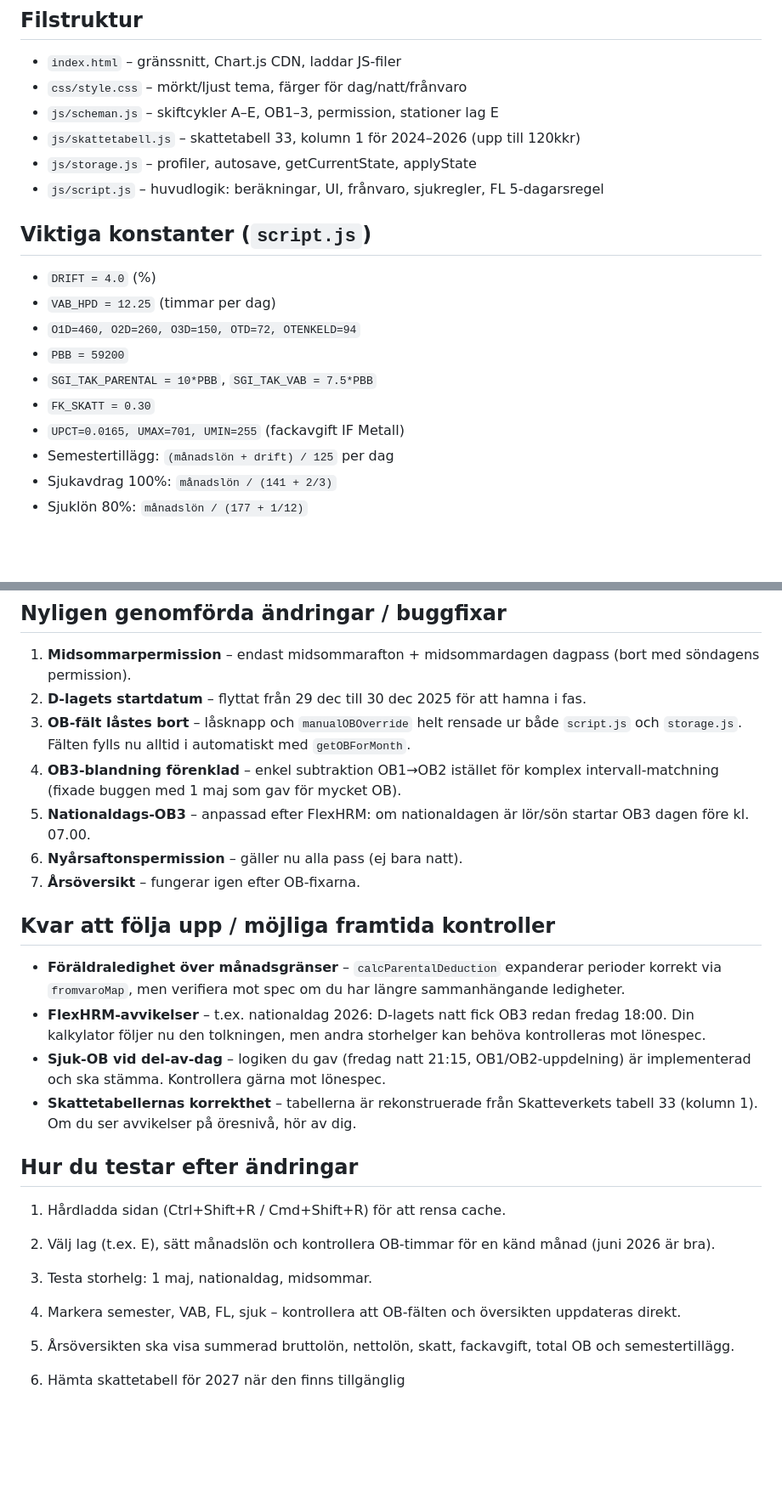
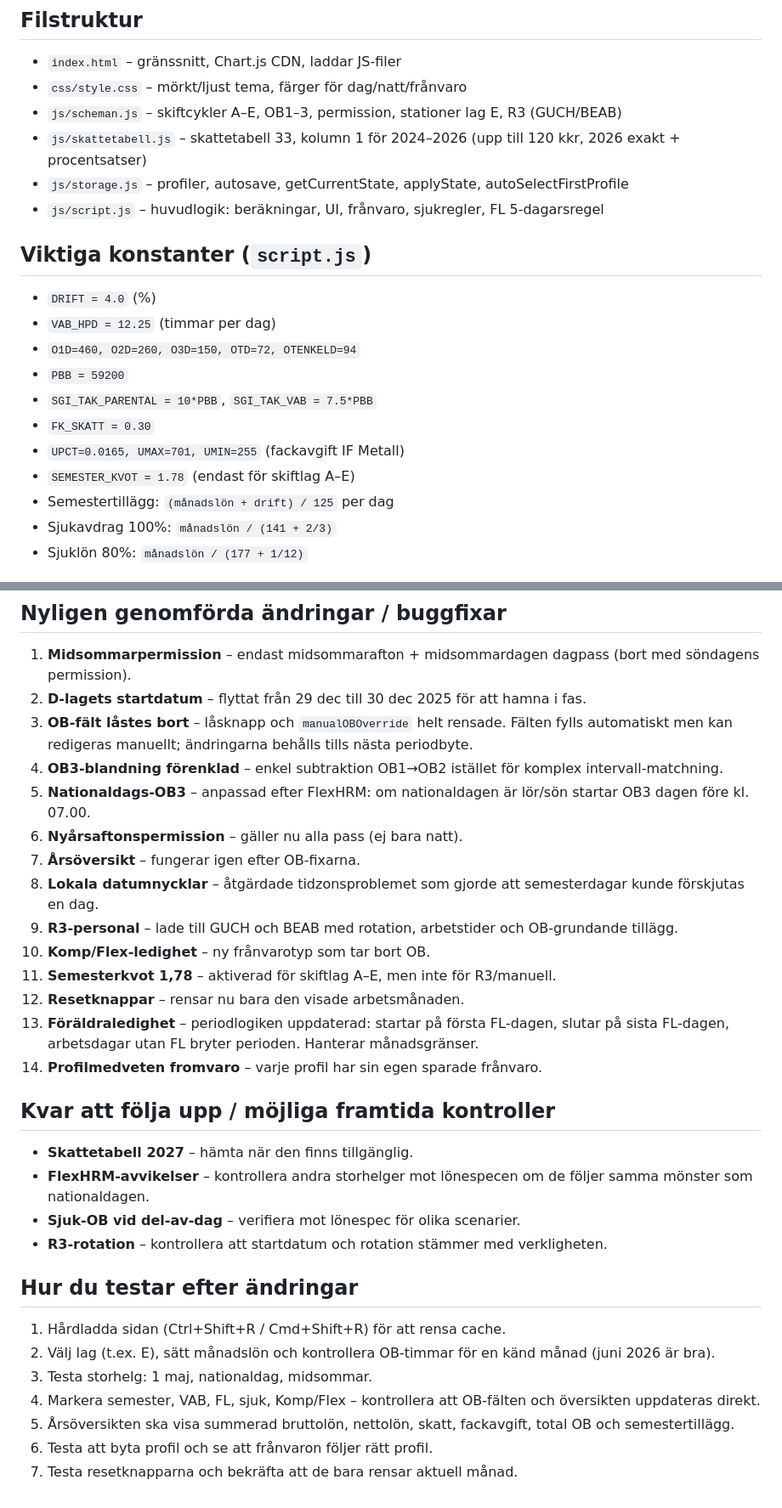
Before and after one commit to m62wb/Loneprognos, a Markdown page: README.md, 2 parts joined by grey strips. Shown at 85% size. Rendered like a GitHub page; blank space fills up the shorter version.

```diff
--- a/README.md
+++ b/README.md
@@ -8,9 +8,9 @@ semestertillägg, fackavgift och preliminärskatt enligt tabell 33 (kolumn 1).
 
 - `index.html` – gränssnitt, Chart.js CDN, laddar JS-filer
 - `css/style.css` – mörkt/ljust tema, färger för dag/natt/frånvaro
-- `js/scheman.js` – skiftcykler A–E, OB1–3, permission, stationer lag E
-- `js/skattetabell.js` – skattetabell 33, kolumn 1 för 2024–2026 (upp till 120kkr)
-- `js/storage.js` – profiler, autosave, getCurrentState, applyState
+- `js/scheman.js` – skiftcykler A–E, OB1–3, permission, stationer lag E, R3 (GUCH/BEAB)
+- `js/skattetabell.js` – skattetabell 33, kolumn 1 för 2024–2026 (upp till 120 kkr, 2026 exakt + procentsatser)
+- `js/storage.js` – profiler, autosave, getCurrentState, applyState, autoSelectFirstProfile
 - `js/script.js` – huvudlogik: beräkningar, UI, frånvaro, sjukregler, FL 5-dagarsregel
 
 ## Viktiga konstanter (`script.js`)
@@ -22,6 +22,7 @@ semestertillägg, fackavgift och preliminärskatt enligt tabell 33 (kolumn 1).
 - `SGI_TAK_PARENTAL = 10*PBB`, `SGI_TAK_VAB = 7.5*PBB`
 - `FK_SKATT = 0.30`
 - `UPCT=0.0165, UMAX=701, UMIN=255` (fackavgift IF Metall)
+- `SEMESTER_KVOT = 1.78` (endast för skiftlag A–E)
 - Semestertillägg: `(månadslön + drift) / 125` per dag
 - Sjukavdrag 100%: `månadslön / (141 + 2/3)`
 - Sjuklön 80%: `månadslön / (177 + 1/12)`
@@ -91,25 +127,32 @@ Tabell 33 (kolumn 1), platt upp till 120 000 kr, därefter 52 % marginalskatt.
 
 1. **Midsommarpermission** – endast midsommarafton + midsommardagen dagpass (bort med söndagens permission).
 2. **D‑lagets startdatum** – flyttat från 29 dec till 30 dec 2025 för att hamna i fas.
-3. **OB‑fält låstes bort** – låsknapp och `manualOBOverride` helt rensade ur både `script.js` och `storage.js`. Fälten fylls nu alltid i automatiskt med `getOBForMonth`.
-4. **OB3‑blandning förenklad** – enkel subtraktion OB1→OB2 istället för komplex intervall‑matchning (fixade buggen med 1 maj som gav för mycket OB).
+3. **OB‑fält låstes bort** – låsknapp och `manualOBOverride` helt rensade. Fälten fylls automatiskt men kan redigeras manuellt; ändringarna behålls tills nästa periodbyte.
+4. **OB3‑blandning förenklad** – enkel subtraktion OB1→OB2 istället för komplex intervall‑matchning.
 5. **Nationaldags‑OB3** – anpassad efter FlexHRM: om nationaldagen är lör/sön startar OB3 dagen före kl. 07.00.
 6. **Nyårsaftonspermission** – gäller nu alla pass (ej bara natt).
 7. **Årsöversikt** – fungerar igen efter OB‑fixarna.
+8. **Lokala datumnycklar** – åtgärdade tidzonsproblemet som gjorde att semesterdagar kunde förskjutas en dag.
+9. **R3‑personal** – lade till GUCH och BEAB med rotation, arbetstider och OB‑grundande tillägg.
+10. **Komp/Flex‑ledighet** – ny frånvarotyp som tar bort OB.
+11. **Semesterkvot 1,78** – aktiverad för skiftlag A–E, men inte för R3/manuell.
+12. **Resetknappar** – rensar nu bara den visade arbetsmånaden.
+13. **Föräldraledighet** – periodlogiken uppdaterad: startar på första FL‑dagen, slutar på sista FL‑dagen, arbetsdagar utan FL bryter perioden. Hanterar månadsgränser.
+14. **Profilmedveten fromvaro** – varje profil har sin egen sparade frånvaro.
 
 ## Kvar att följa upp / möjliga framtida kontroller
 
-- **Föräldraledighet över månadsgränser** – `calcParentalDeduction` expanderar perioder korrekt via `fromvaroMap`, men verifiera mot spec om du har längre sammanhängande ledigheter.
-- **FlexHRM‑avvikelser** – t.ex. nationaldag 2026: D‑lagets natt fick OB3 redan fredag 18:00. Din kalkylator följer nu den tolkningen, men andra storhelger kan behöva kontrolleras mot lönespec.
-- **Sjuk‑OB vid del‑av‑dag** – logiken du gav (fredag natt 21:15, OB1/OB2‑uppdelning) är implementerad och ska stämma. Kontrollera gärna mot lönespec.
-- **Skattetabellernas korrekthet** – tabellerna är rekonstruerade från Skatteverkets tabell 33 (kolumn 1). Om du ser avvikelser på öresnivå, hör av dig.
+- **Skattetabell 2027** – hämta när den finns tillgänglig.
+- **FlexHRM‑avvikelser** – kontrollera andra storhelger mot lönespecen om de följer samma mönster som nationaldagen.
+- **Sjuk‑OB vid del‑av‑dag** – verifiera mot lönespec för olika scenarier.
+- **R3‑rotation** – kontrollera att startdatum och rotation stämmer med verkligheten.
 
 ## Hur du testar efter ändringar
 
 1. Hårdladda sidan (Ctrl+Shift+R / Cmd+Shift+R) för att rensa cache.
 2. Välj lag (t.ex. E), sätt månadslön och kontrollera OB‑timmar för en känd månad (juni 2026 är bra).
 3. Testa storhelg: 1 maj, nationaldag, midsommar.
-4. Markera semester, VAB, FL, sjuk – kontrollera att OB‑fälten och översikten uppdateras direkt.
+4. Markera semester, VAB, FL, sjuk, Komp/Flex – kontrollera att OB‑fälten och översikten uppdateras direkt.
 5. Årsöversikten ska visa summerad bruttolön, nettolön, skatt, fackavgift, total OB och semestertillägg.
-
-6. Hämta skattetabell för 2027 när den finns tillgänglig
+6. Testa att byta profil och se att frånvaron följer rätt profil.
+7. Testa resetknapparna och bekräfta att de bara rensar aktuell månad.
```
Also changed, not shown: other parts of README.md (+38 -3 lines).
